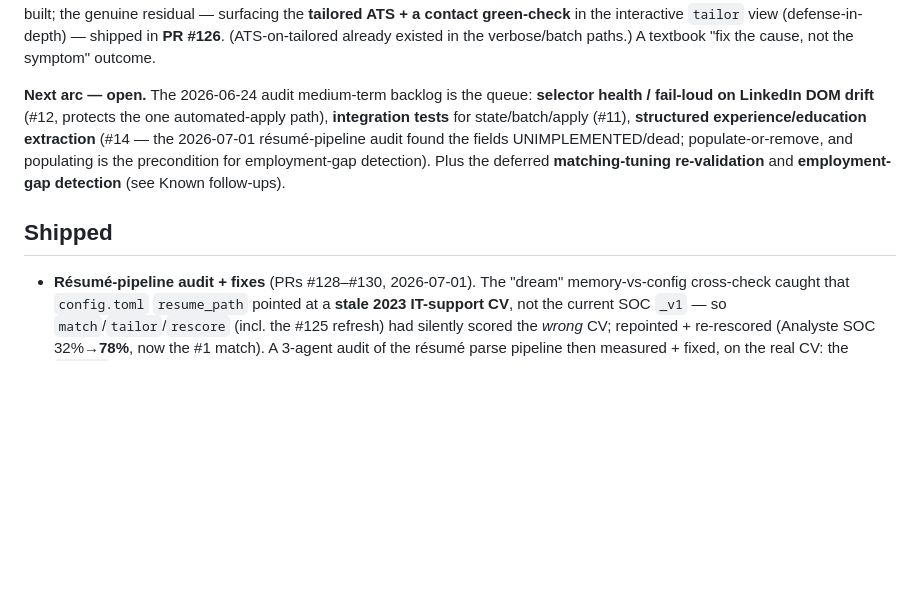
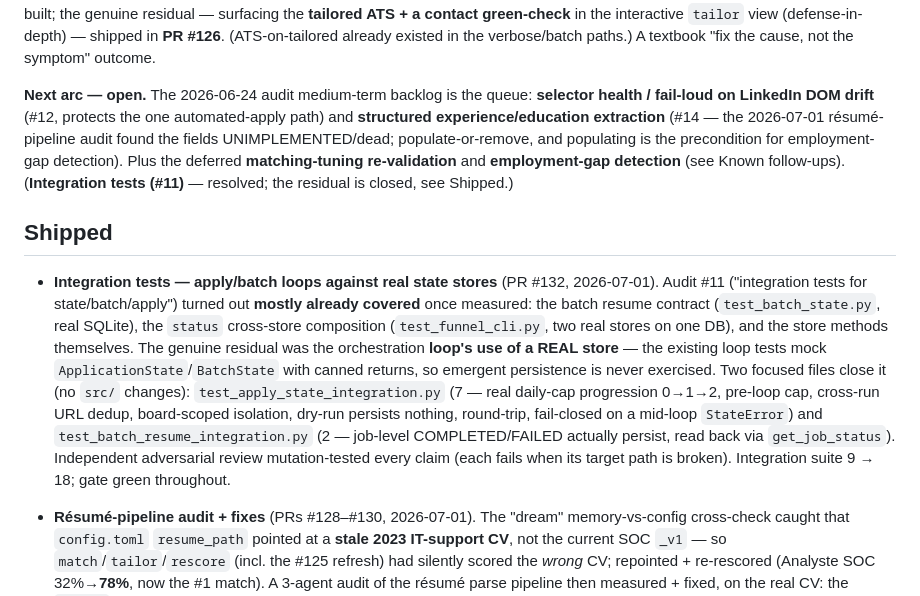
Before and after one commit to Zenetusken/job-applicator-python, a Markdown page: ROADMAP.md, the part around the change. GitHub-like rendering; blank space fills up the shorter version.

```diff
--- a/ROADMAP.md
+++ b/ROADMAP.md
@@ -32,13 +32,26 @@ interactive `tailor` view (defense-in-depth) — shipped in **PR #126**. (ATS-on
 existed in the verbose/batch paths.) A textbook "fix the cause, not the symptom" outcome.
 
 **Next arc — open.** The 2026-06-24 audit medium-term backlog is the queue: **selector health /
-fail-loud on LinkedIn DOM drift** (#12, protects the one automated-apply path), **integration tests**
-for state/batch/apply (#11), **structured experience/education extraction** (#14 — the 2026-07-01
-résumé-pipeline audit found the fields UNIMPLEMENTED/dead; populate-or-remove, and populating is the
-precondition for employment-gap detection). Plus the deferred **matching-tuning re-validation** and
-**employment-gap detection** (see Known follow-ups).
+fail-loud on LinkedIn DOM drift** (#12, protects the one automated-apply path) and **structured
+experience/education extraction** (#14 — the 2026-07-01 résumé-pipeline audit found the fields
+UNIMPLEMENTED/dead; populate-or-remove, and populating is the precondition for employment-gap
+detection). Plus the deferred **matching-tuning re-validation** and **employment-gap detection**
+(see Known follow-ups). (**Integration tests (#11)** — resolved; the residual is closed, see Shipped.)
 
 ## Shipped
+
+- **Integration tests — apply/batch loops against real state stores** (PR #132, 2026-07-01). Audit
+  #11 ("integration tests for state/batch/apply") turned out **mostly already covered** once
+  measured: the batch resume contract (`test_batch_state.py`, real SQLite), the `status` cross-store
+  composition (`test_funnel_cli.py`, two real stores on one DB), and the store methods themselves.
+  The genuine residual was the orchestration **loop's use of a REAL store** — the existing loop tests
+  mock `ApplicationState`/`BatchState` with canned returns, so emergent persistence is never
+  exercised. Two focused files close it (no `src/` changes): `test_apply_state_integration.py` (7 —
+  real daily-cap progression 0→1→2, pre-loop cap, cross-run URL dedup, board-scoped isolation,
+  dry-run persists nothing, round-trip, fail-closed on a mid-loop `StateError`) and
+  `test_batch_resume_integration.py` (2 — job-level COMPLETED/FAILED actually persist, read back via
+  `get_job_status`). Independent adversarial review mutation-tested every claim (each fails when its
+  target path is broken). Integration suite 9 → 18; gate green throughout.
 
 - **Résumé-pipeline audit + fixes** (PRs #128–#130, 2026-07-01). The "dream" memory-vs-config
   cross-check caught that `config.toml` `resume_path` pointed at a **stale 2023 IT-support CV**, not
```
Also changed, not shown: AGENTS.md (+6 -4 lines), CLAUDE.md (+3 -2 lines).
